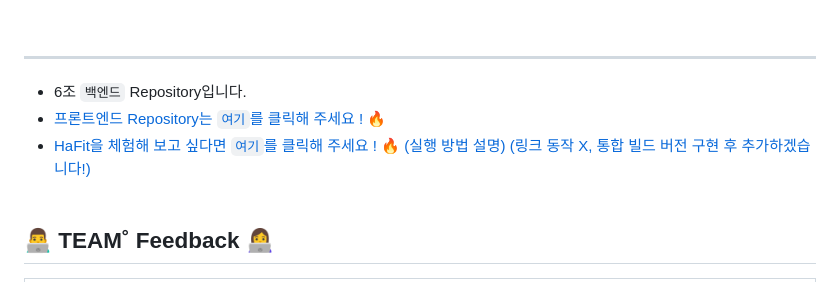
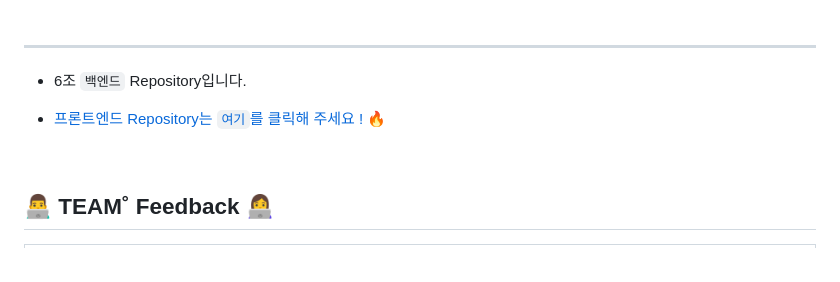
Before and after one commit to Team-HAFIT/HAFIT-Server, a Markdown page: README.md, the part around the change. Rendered like a GitHub page.

Commit message:
docs: Update README.md

```diff
--- a/README.md
+++ b/README.md
@@ -22,7 +22,7 @@
 
 - 6조 `백엔드` Repository입니다.
 - [프론트엔드 Repository는 `여기`를 클릭해 주세요 ! 🔥](https://github.com/Team-HAFIT/HAFIT-Client)
-- [HaFit을 체험해 보고 싶다면 `여기`를 클릭해 주세요 ! 🔥 (실행 방법 설명) (링크 동작 X, 통합 빌드 버전 구현 후 추가하겠습니다!)]()
+
   <br />
 
 ## 👨‍💻 TEAM˚ Feedback 👩‍💻
```
